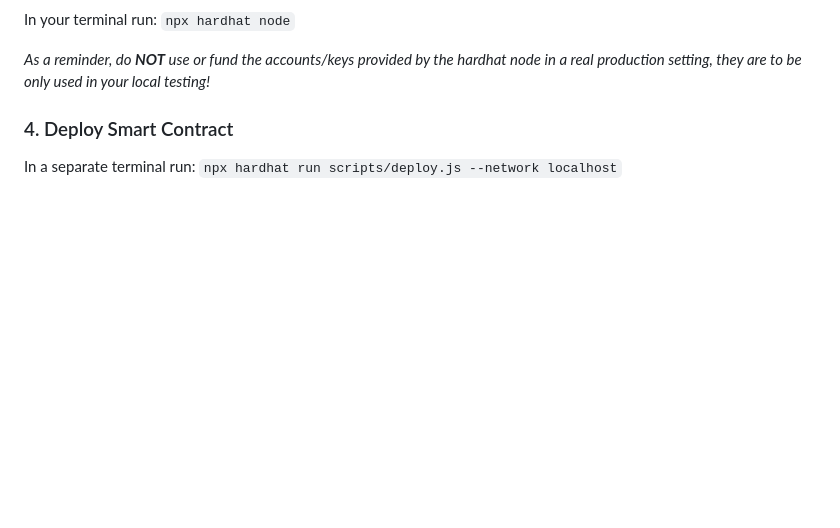
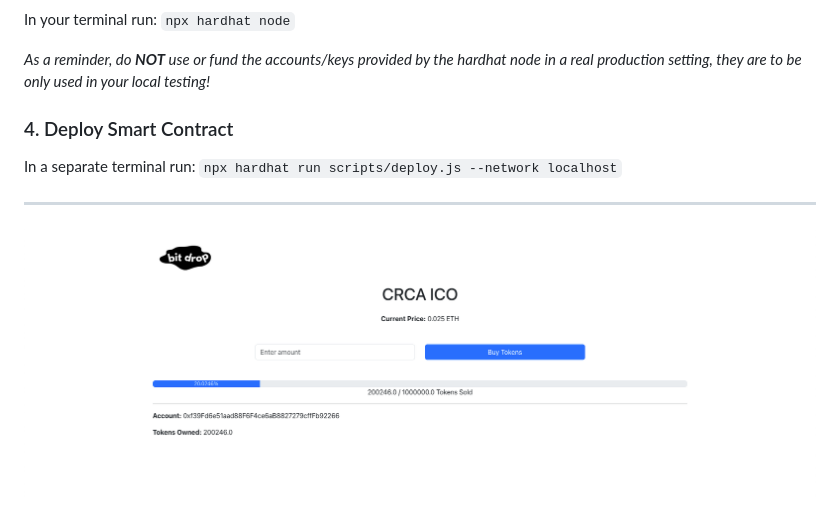
Before and after one commit to loriamichaelj/ICO, a Markdown page: README.md, the part around the change. Rendered like a GitHub page; pictures changed too: resources/project.png (added); blank space fills up the shorter version.

```diff
--- a/README.md
+++ b/README.md
@@ -34,3 +34,7 @@ _As a reminder, do **NOT** use or fund the accounts/keys provided by the hardhat
 
 In a separate terminal run:
 `npx hardhat run scripts/deploy.js --network localhost`
+
+---
+
+![alt text](./resources/project.png)
```
